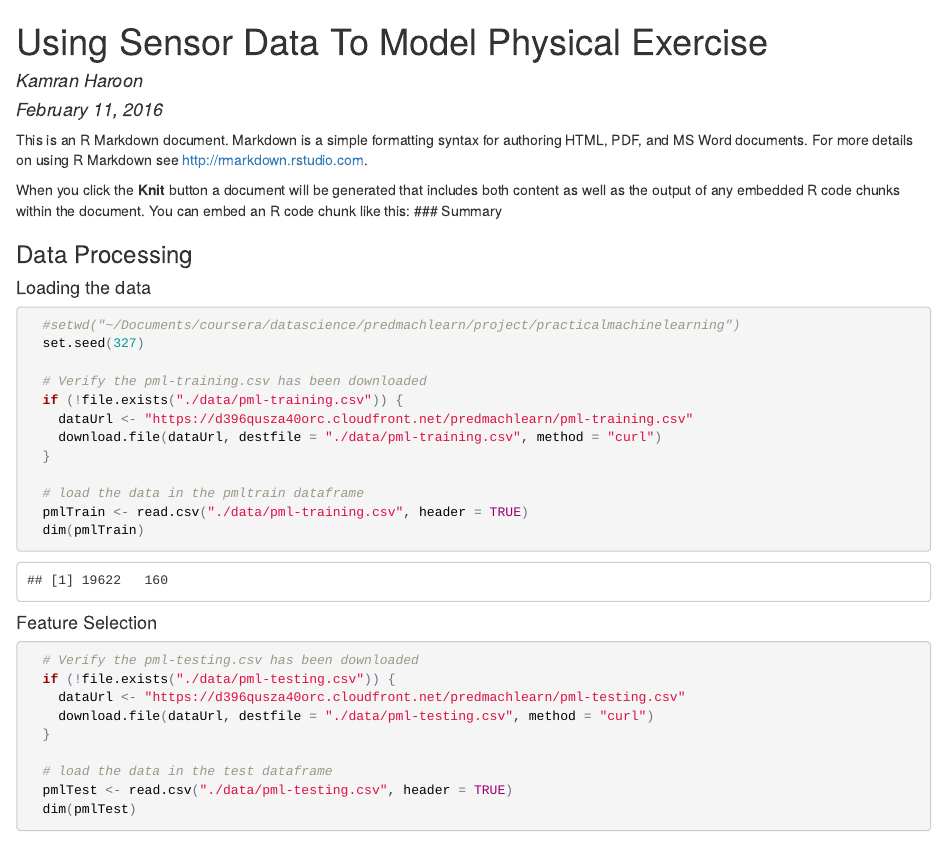
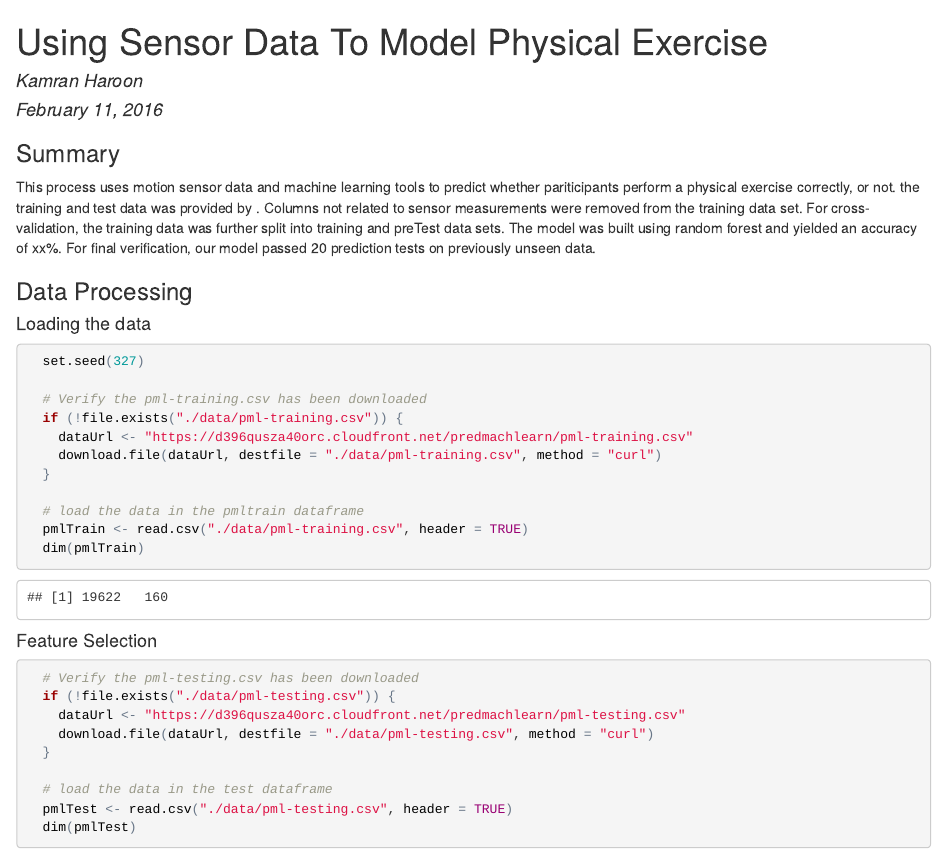
Before and after one commit to datakiin/PML_Project, an R Markdown document (pml_project_feb16.Rmd): the page in a window 1100 px wide, from its top. The pictures show the output file pml_project_feb16.html that the author committed with the source, opened offline.

Commit message:
final code

````diff
--- a/pml_project_feb16.Rmd
+++ b/pml_project_feb16.Rmd
@@ -5,18 +5,19 @@ date: "February 11, 2016"
 output: html_document
 ---
 
-This is an R Markdown document. Markdown is a simple formatting syntax for authoring HTML, PDF, and MS Word documents. For more details on using R Markdown see <http://rmarkdown.rstudio.com>.
 
-When you click the **Knit** button a document will be generated that includes both content as well as the output of any embedded R code chunks within the document. You can embed an R code chunk like this:
 ### Summary
+This process uses motion sensor data and machine learning tools to predict whether pariticipants perform a physical exercise correctly, or not. the training and test data was provided by . Columns not related to sensor measurements were removed from the training data set. For cross-validation, the training data was further split into training and preTest data sets. The model was built using random forest and yielded an accuracy of xx%. For final verification, our model passed 20 prediction tests on previously unseen data.
+
 
 ### Data Processing
+
+
 
 #### Loading the data
 
 
 ```{r loadtraindata, echo = TRUE}
-  #setwd("~/Documents/coursera/datascience/predmachlearn/project/practicalmachinelearning")
   set.seed(327)
 
   # Verify the pml-training.csv has been downloaded
````
Also changed, not shown: pml_project_feb16.html, pml_project_feb16.Rmd (7 more changed lines), 5 other files.
